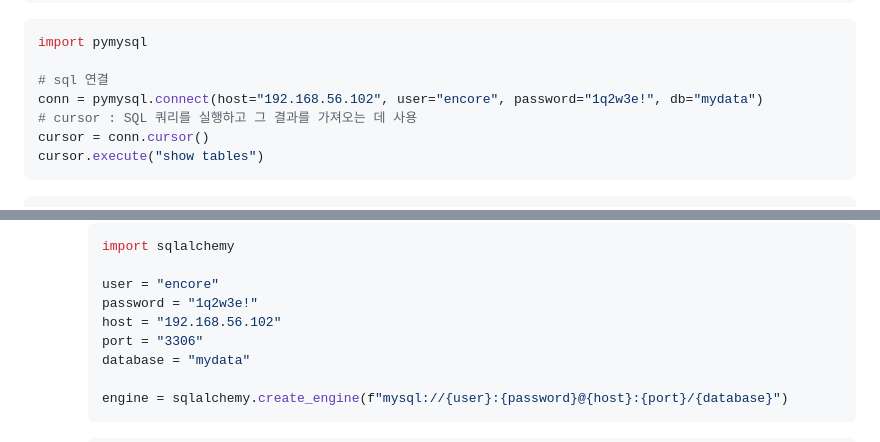
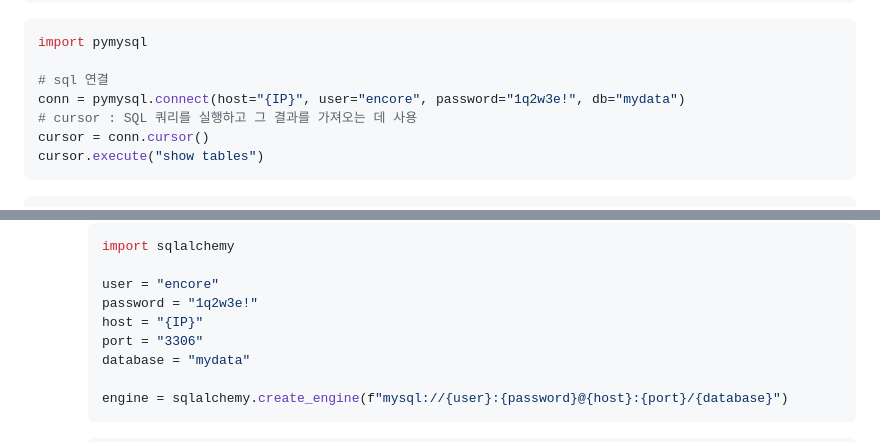
Before and after one commit to DaSeul-Seo/DataEngineering_Study, a Markdown page: MLOps/05_starbucks 데이터 넣기.md, 2 parts joined by grey strips. GitHub-like rendering.

```diff
--- a/MLOps/05_starbucks 데이터 넣기.md
+++ b/MLOps/05_starbucks 데이터 넣기.md
@@ -100,7 +100,7 @@ pip install pymysql
 import pymysql
 
 # sql 연결
-conn = pymysql.connect(host="192.168.56.102", user="encore", password="1q2w3e!", db="mydata")
+conn = pymysql.connect(host="{IP}", user="encore", password="1q2w3e!", db="mydata")
 # cursor : SQL 쿼리를 실행하고 그 결과를 가져오는 데 사용
 cursor = conn.cursor()
 cursor.execute("show tables")
@@ -177,7 +177,7 @@ pd.read_sql_query("select * from starbucks", con=conn)
 
         user = "encore"
         password = "1q2w3e!"
-        host = "192.168.56.102"
+        host = "{IP}"
         port = "3306"
         database = "mydata"
 
```
Also changed, not shown: MLOps/07_⭐Hadoop.md (+1 -1 lines), MLOps/09_Hadoop 정리-강사님.md (+5 -1 lines), MLOps/26_ AWS_Django_Was_Web.md (added, +110 -0 lines), MLOps/img/aws4.png (added).
